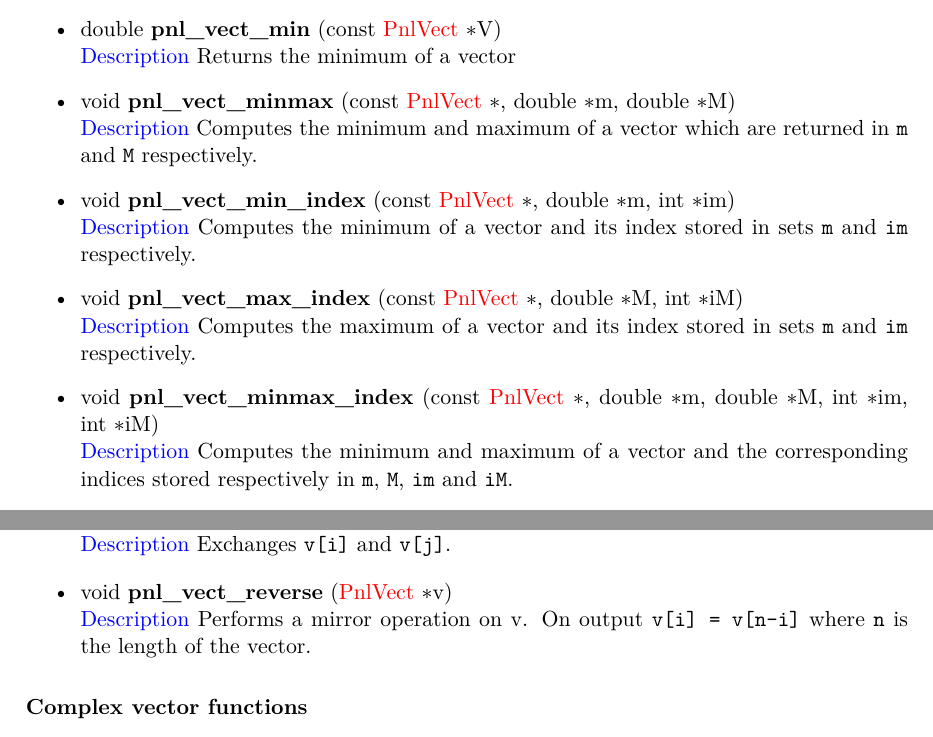
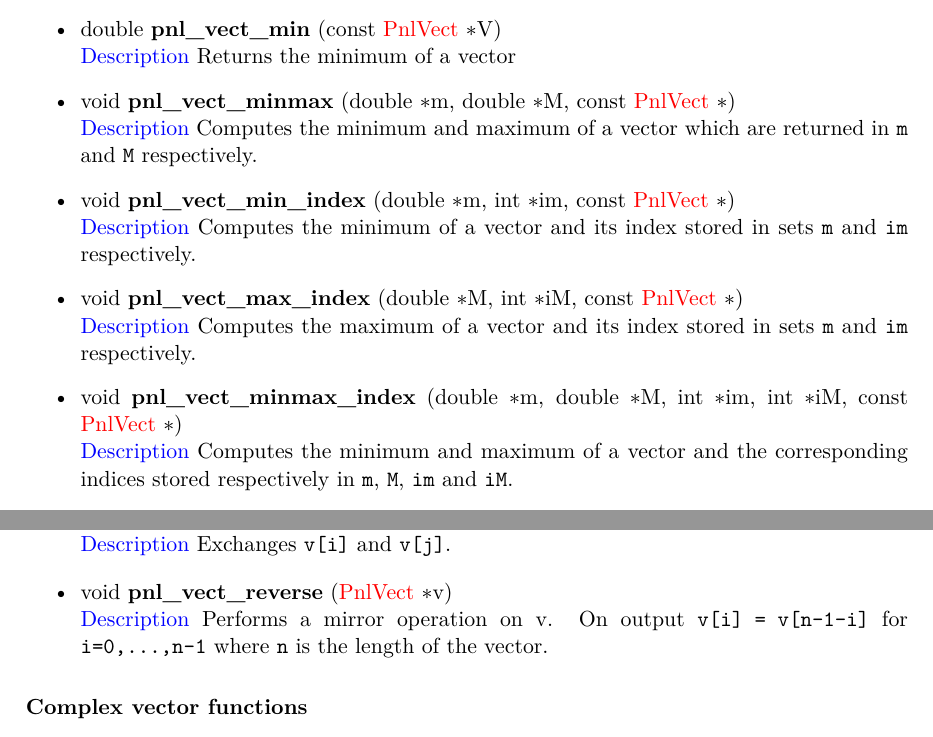
Before and after one commit to pnlnum/pnl, a LaTeX document (man/pnl-manual.tex, which reads man/linear_algebra.tex): two parts of pages 27 and 28 of 87, joined at a grey line, cut so that both start at the same text. Compiled offline with pdfLaTeX.

Commit message:
In pnl_vect_min & co, output arguments are placed first
git-svn-id: svn+ssh://scm.gforge.inria.fr/svn/pnl/trunk@741 94367915-3dfb-0310-9a54-a1fefb3e5df9

```diff
--- a/man/linear_algebra.tex
+++ b/man/linear_algebra.tex
@@ -319,23 +319,20 @@ no total ordering on Complex numbers
 \item \describefun{double}{pnl_vect_min}{const \refstruct{PnlVect} \ptr V}
   \sshortdescribe Returns the minimum of a vector
 
-\item \describefun{void}{pnl_vect_minmax}{const \refstruct{PnlVect} \ptr ,
-    double \ptr m, double \ptr M}
+\item \describefun{void}{pnl_vect_minmax}{double \ptr m, double \ptr M, const \refstruct{PnlVect} \ptr}
   \sshortdescribe Computes the minimum and maximum of a vector which are
   returned in  \var{m} and \var{M} respectively.
 
-\item \describefun{void}{pnl_vect_min_index}{const \refstruct{PnlVect} \ptr ,
-    double \ptr m, int \ptr im}
+\item \describefun{void}{pnl_vect_min_index}{double \ptr m, int \ptr im, const \refstruct{PnlVect} \ptr}
   \sshortdescribe Computes the minimum of a vector and its index stored in
   sets \var{m} and \var{im} respectively.
 
-\item \describefun{void}{pnl_vect_max_index}{const \refstruct{PnlVect} \ptr ,
-    double \ptr M, int \ptr iM}
+\item \describefun{void}{pnl_vect_max_index}{double \ptr M, int \ptr iM, const \refstruct{PnlVect} \ptr}
   \sshortdescribe Computes the maximum of a vector and its index stored in
   sets \var{m} and \var{im} respectively.
 
-\item \describefun{void}{pnl_vect_minmax_index}{const \refstruct{PnlVect}
-    \ptr , double \ptr m, double \ptr M, int \ptr im, int \ptr iM}
+\item \describefun{void}{pnl_vect_minmax_index}{double \ptr m, double \ptr M,
+    int \ptr im, int \ptr iM, const \refstruct{PnlVect} \ptr}
   \sshortdescribe Computes the minimum and maximum of a vector and the
   corresponding indices stored respectively in \var{m}, \var{M}, \var{im} and
   \var{iM}.
@@ -408,7 +405,7 @@ no total ordering on Complex numbers
   \sshortdescribe Exchanges \var{v[i]} and \var{v[j]}.
 \item \describefun{void}{pnl_vect_reverse}{\refstruct{PnlVect} \ptr v}
   \sshortdescribe Performs a mirror operation on v. On output \var{v[i]
-    = v[n-i]} where \var{n} is the length of the vector.
+    = v[n-1-i]} for \var{i=0,\ldots,n-1} where \var{n} is the length of the vector.
 \end{itemize}
 
 
```
Also changed, not shown: 5 other files.
